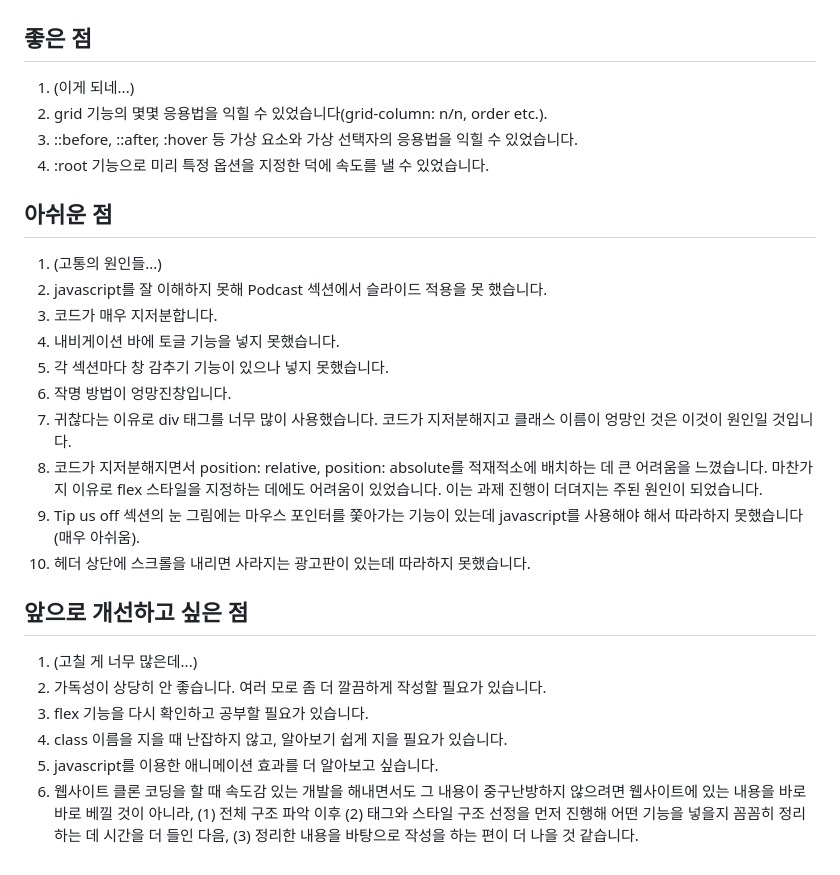
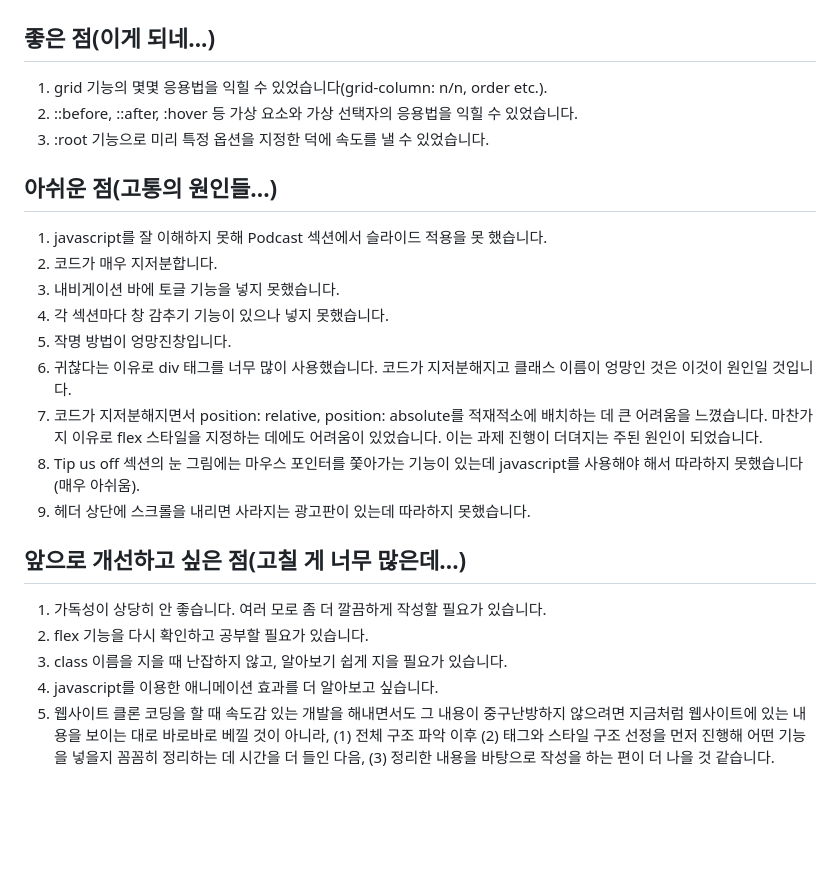
Before and after one commit to spoonbill40082/the-guardian-clone-mainpage, a Markdown page: README.md, the part around the change. Drawn GitHub-style; blank space fills up the shorter version.

Commit message:
KDT8_LimHyeJeong_v7

```diff
--- a/README.md
+++ b/README.md
@@ -33,15 +33,12 @@
 1. footer 영역
 ![footer](./README_preview/footer.png)
 
-## 좋은 점
-1. (이게 되네...)
+## 좋은 점(이게 되네...)
 1. grid 기능의 몇몇 응용법을 익힐 수 있었습니다(grid-column: n/n, order etc.).
 1. ::before, ::after, :hover 등 가상 요소와 가상 선택자의 응용법을 익힐 수 있었습니다.
 1. :root 기능으로 미리 특정 옵션을 지정한 덕에 속도를 낼 수 있었습니다.
 
-## 아쉬운 점
-
-1. (고통의 원인들...)
+## 아쉬운 점(고통의 원인들...)
 1. javascript를 잘 이해하지 못해 Podcast 섹션에서 슬라이드 적용을 못 했습니다.
 1. 코드가 매우 지저분합니다.
 1. 내비게이션 바에 토글 기능을 넣지 못했습니다.
@@ -52,11 +49,9 @@
 1. Tip us off 섹션의 눈 그림에는 마우스 포인터를 쫓아가는 기능이 있는데 javascript를 사용해야 해서 따라하지 못했습니다(매우 아쉬움).
 1. 헤더 상단에 스크롤을 내리면 사라지는 광고판이 있는데 따라하지 못했습니다.
 
-## 앞으로 개선하고 싶은 점
-
-1. (고칠 게 너무 많은데...)
+## 앞으로 개선하고 싶은 점(고칠 게 너무 많은데...)
 1. 가독성이 상당히 안 좋습니다. 여러 모로 좀 더 깔끔하게 작성할 필요가 있습니다.
 1. flex 기능을 다시 확인하고 공부할 필요가 있습니다.
 1. class 이름을 지을 때 난잡하지 않고, 알아보기 쉽게 지을 필요가 있습니다.
 1. javascript를 이용한 애니메이션 효과를 더 알아보고 싶습니다.
-1. 웹사이트 클론 코딩을 할 때 속도감 있는 개발을 해내면서도 그 내용이 중구난방하지 않으려면 웹사이트에 있는 내용을 바로바로 베낄 것이 아니라, (1) 전체 구조 파악 이후 (2) 태그와 스타일 구조 선정을 먼저 진행해 어떤 기능을 넣을지 꼼꼼히 정리하는 데 시간을 더 들인 다음, (3) 정리한 내용을 바탕으로 작성을 하는 편이 더 나을 것 같습니다.
+1. 웹사이트 클론 코딩을 할 때 속도감 있는 개발을 해내면서도 그 내용이 중구난방하지 않으려면 지금처럼 웹사이트에 있는 내용을 보이는 대로 바로바로 베낄 것이 아니라, (1) 전체 구조 파악 이후 (2) 태그와 스타일 구조 선정을 먼저 진행해 어떤 기능을 넣을지 꼼꼼히 정리하는 데 시간을 더 들인 다음, (3) 정리한 내용을 바탕으로 작성을 하는 편이 더 나을 것 같습니다.
```
